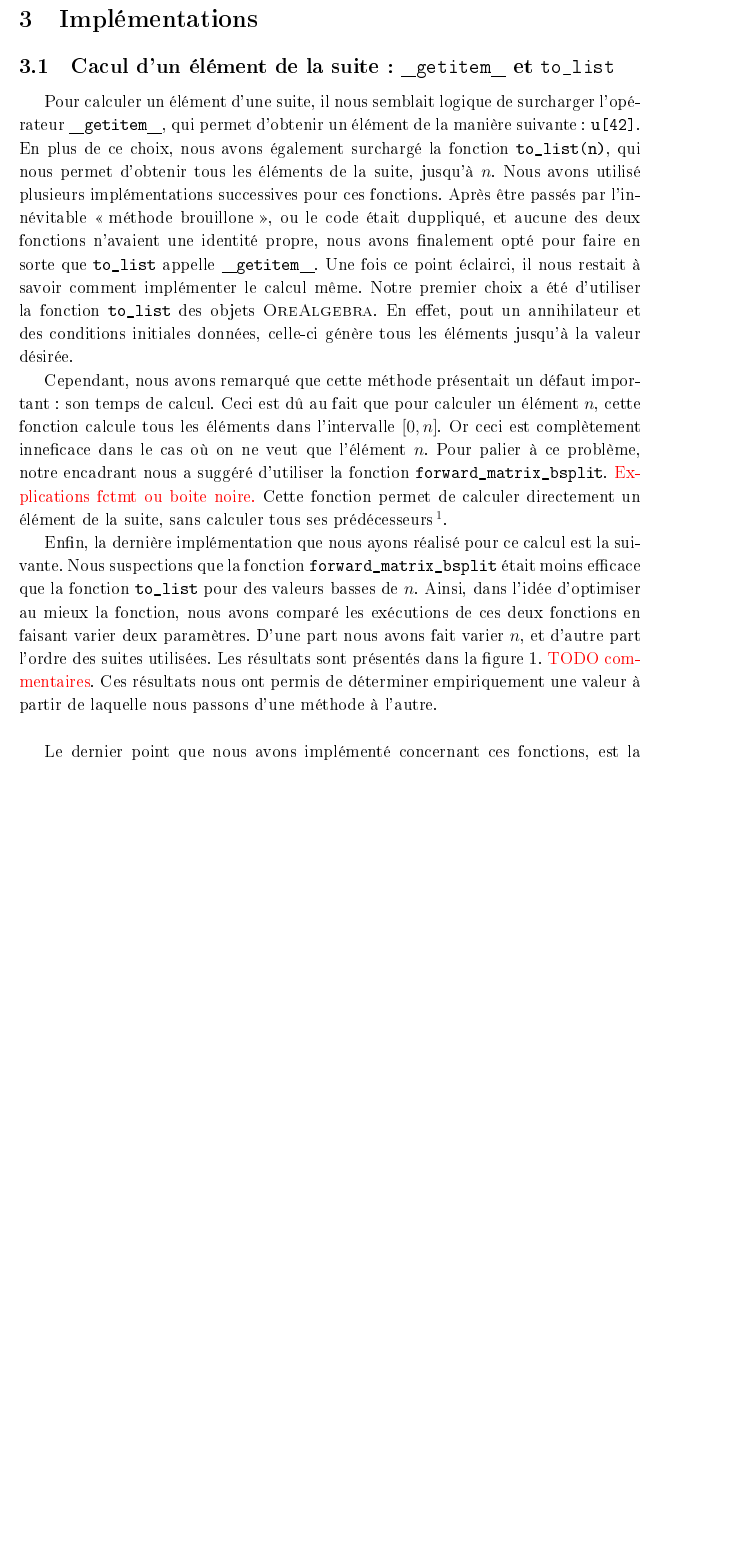
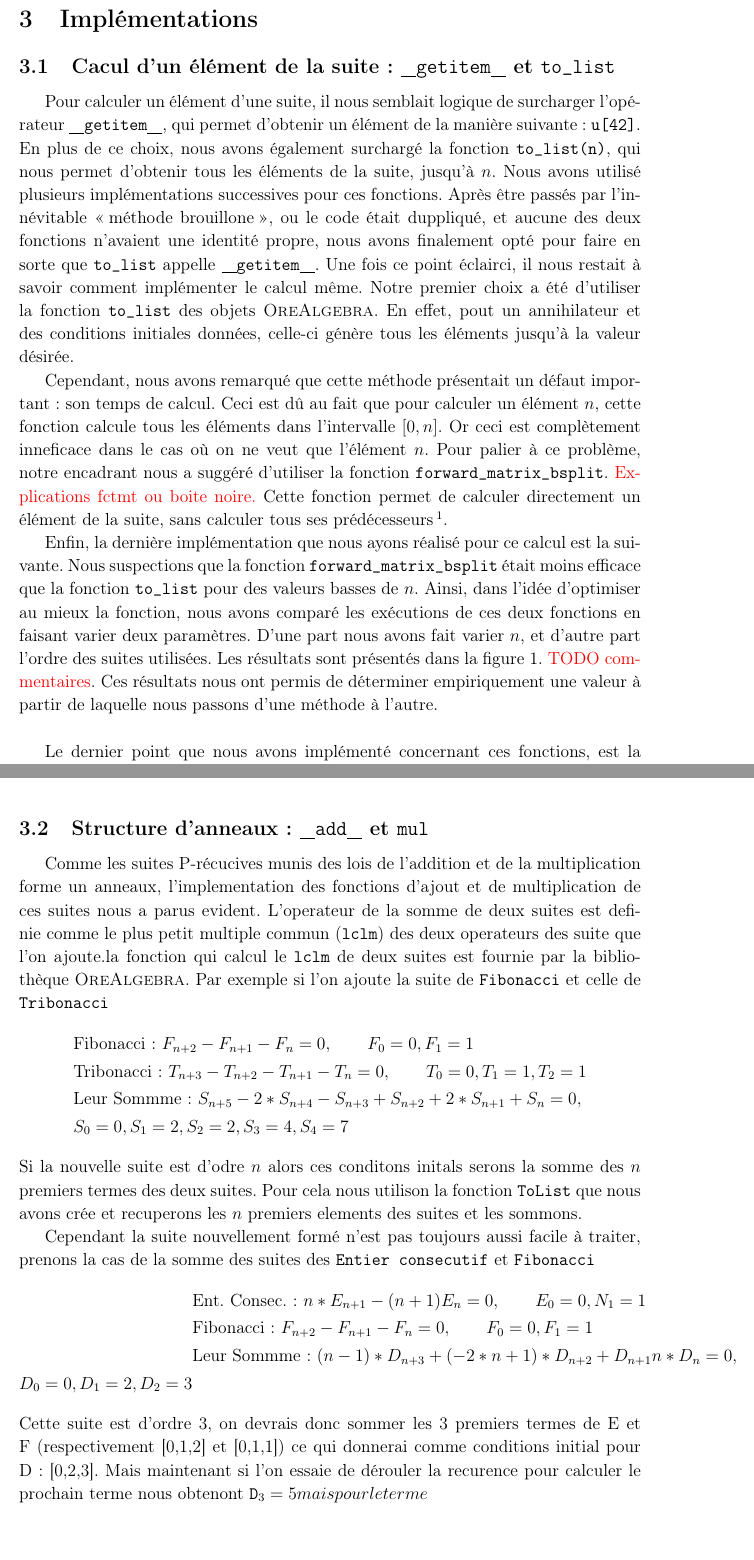
Before and after one commit to Kiskuit/M1Project, a LaTeX problem sheet (rapport/assignment_1.tex): part of page 5 of 6 before the commit and two parts of pages 5 and 7 of 7 after it, the two joined at a grey line, cut so that both start at the same text, the shorter picture padded with empty space. The pictures show the PDF file rapport/assignment_1.pdf that the author committed with the source.

Commit message:
latex add et mul mais plein d'erreur et a reformater le texte

```diff
--- a/rapport/assignment_1.tex
+++ b/rapport/assignment_1.tex
@@ -235,3 +235,32 @@
         et les éléments suivants avec la méthode \texttt{to\_list} de l'annhilateur.
 
 
+%premiere creation en latex (surement a ameliorer et harmoniser)
+\clearpage
+    \subsection{Structure d'anneaux : \texttt{\uline add\uline } et \texttt{mul}}
+        Comme les suites P-récucives munis des lois de l'addition et de la multiplication
+        forme un anneaux, l'implementation des fonctions d'ajout et de multiplication de ces suites
+        nous a parus evident. L'operateur de la somme de deux suites est definie comme le plus petit
+        multiple commun (\texttt{lclm}) des deux operateurs des suite que l'on ajoute.la fonction qui
+        calcul le \texttt{lclm} de deux suites est fournie par la bibliothèque \textsc{OreAlgebra}.
+        Si la nouvelle suite est d'odre $n$ alors ces conditons initals serons la somme des
+        $n$ premiers termes des deux suites. Pour cela nous utilison la fonction \texttt{ToList} que nous avons crée
+        et recuperons les $n$ premiers elements des suites et les sommons.
+        Par exemple si l'on ajoute la suite de \texttt{Fibonacci} et celle de \texttt{Tribonacci}
+        \begin{align*}
+            &\textnormal{Fibonacci : } F_{n+2} - F_{n+1} - F_n = 0,\qquad F_0=0, F_1=1\\
+            &\textnormal{Tribonacci : } T_{n+3} - T_{n+2} - T_{n+1} - T_n = 0,\qquad T_0 = 0, T_1 = 1, T_2 = 1\\
+            &\textnormal{Leur Sommme : } S_{n+5} - 2*S_{n+4} - S_{n+3} + S_{n+2} + 2*S_{n+1} + S_n = 0,\\&S_0 = 0, S_1 = 2, S_2 = 2, S_3 = 4, S_4 = 7
+        \end{align*}
+
+        \par Cependant la suite nouvellement formé n'est pas toujours aussi facile à traiter, prenons la cas
+        de la somme des suites des  \texttt{Entier consecutif} et \texttt{Fibonacci}
+        \begin{align*}
+            &\textnormal{Ent. Consec. : } n*E_{n+1} - (n+1)E_n = 0, \qquad E_0 = 0, N_1 = 1\\
+            &\textnormal{Fibonacci : } F_{n+2} - F_{n+1} - F_n = 0, \qquad F_0=0, F_1=1\\
+            &\textnormal{Leur Sommme : } (n - 1)*D_{n+3} + (-2*n + 1)*D_{n+2} + D_{n+1} n*D_n = 0, \\
+             D_0 = 0, D_1 = 2, D_2 = 3
+        \end{align*}
+        Cette suite est d'ordre 3, on devrais donc sommer les 3 premiers termes de E et F (respectivement
+        [0,1,2] et [0,1,1]) ce qui donnerai comme conditions initial pour D : [0,2,3]. Mais maintenant si
+        l'on essaie de dérouler la recurence pour calculer le prochain terme nous obtenont \texttt{D_3 = 5}
```
Also changed, not shown: rapport/assignment_1.pdf, rapport/assignment_1.tex (10 more changed lines).
